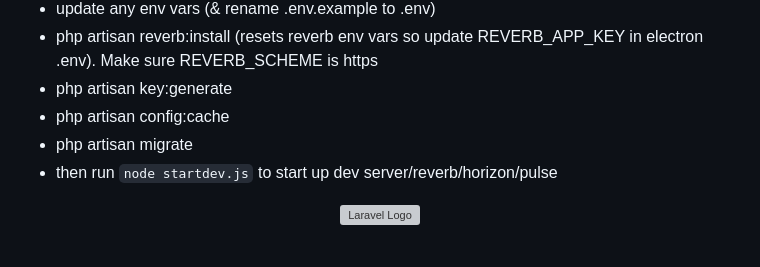
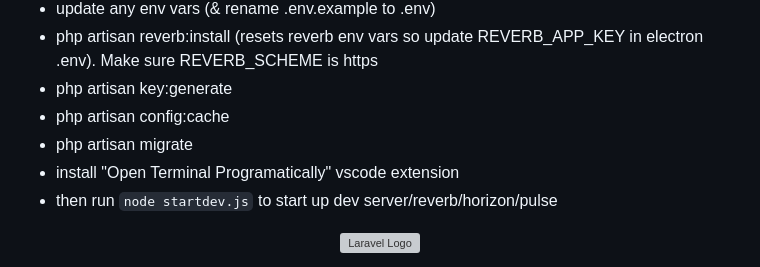
Before and after one commit to n1ch0la5/aioli-laravel, a Markdown page: README.md, the part around the change. GitHub-like rendering; grey boxes are pictures that could not be loaded.

```diff
--- a/README.md
+++ b/README.md
@@ -11,6 +11,7 @@ For use with Herd (non pro) with site secured (https)
 - php artisan key:generate
 - php artisan config:cache
 - php artisan migrate
+- install "Open Terminal Programatically" vscode extension
 - then run `node startdev.js` to start up dev server/reverb/horizon/pulse
 
 <p align="center"><a href="https://laravel.com" target="_blank"><img src="https://raw.githubusercontent.com/laravel/art/master/logo-lockup/5%20SVG/2%20CMYK/1%20Full%20Color/laravel-logolockup-cmyk-red.svg" width="400" alt="Laravel Logo"></a></p>
```
